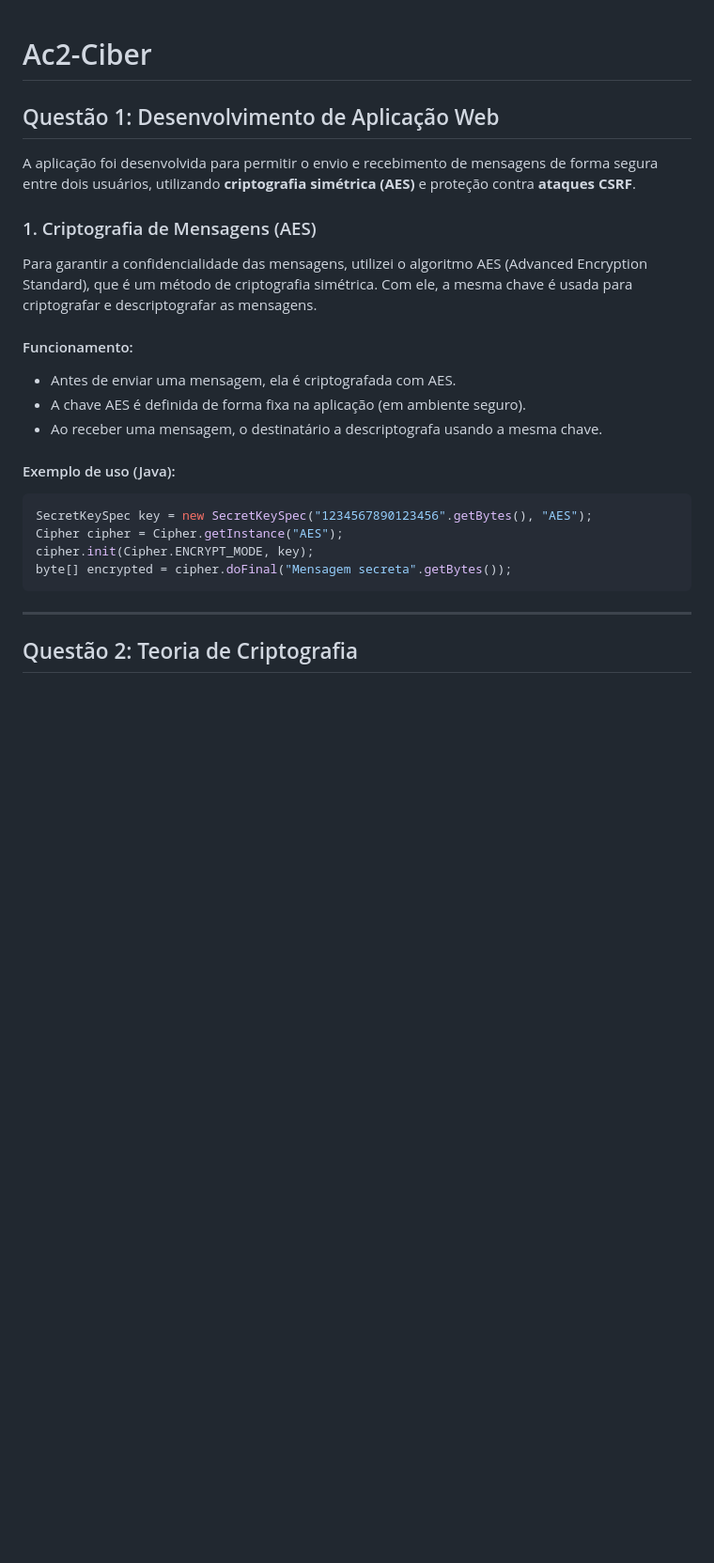
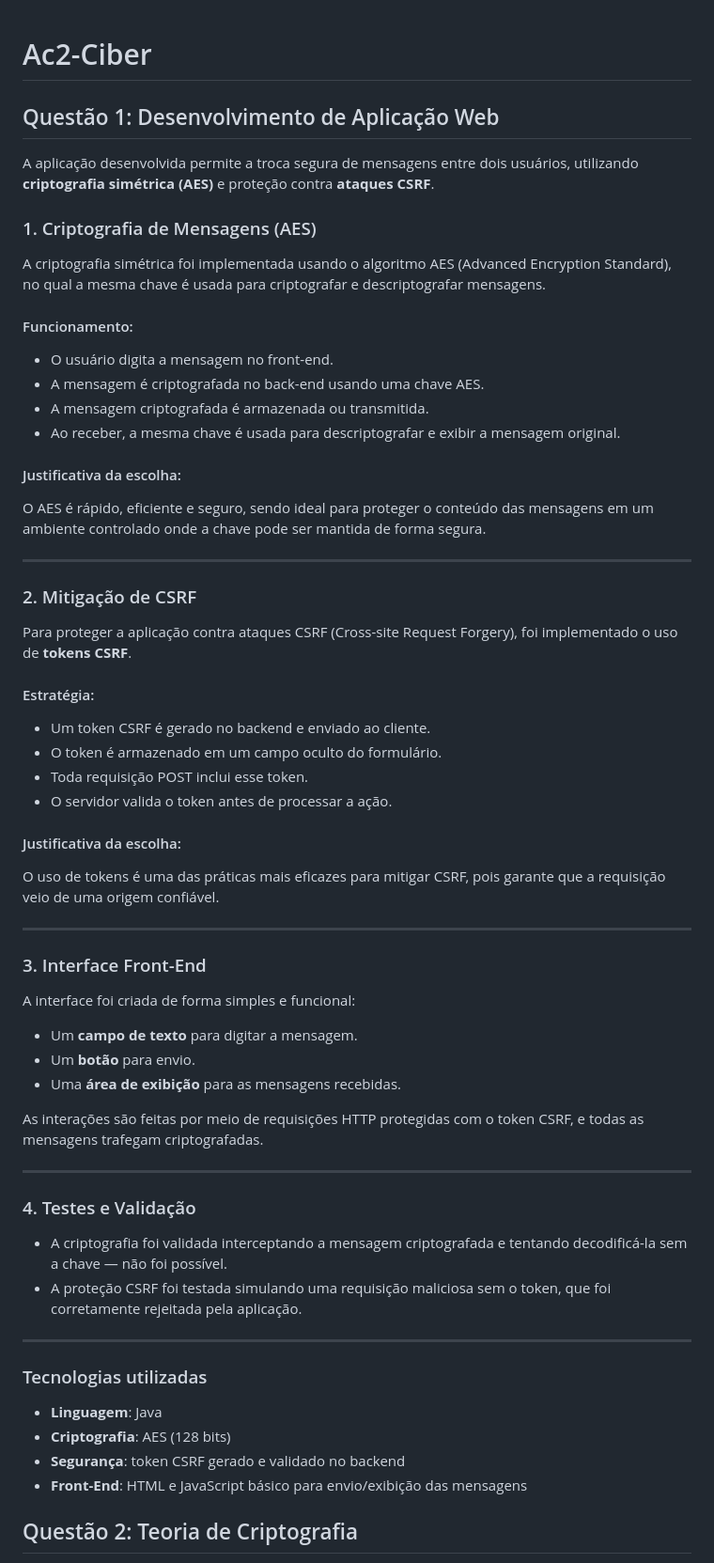
Before and after one commit to liggiaelena/Ac2-Ciber, a Markdown page: README.md, the part around the change. Shown: that part at 94% size. Rendered like a GitHub page; blank space fills up the shorter version.

````diff
--- a/README.md
+++ b/README.md
@@ -1,26 +1,64 @@
 # Ac2-Ciber
+
 ## Questão 1: Desenvolvimento de Aplicação Web
 
-A aplicação foi desenvolvida para permitir o envio e recebimento de mensagens de forma segura entre dois usuários, utilizando **criptografia simétrica (AES)** e proteção contra **ataques CSRF**.
+A aplicação desenvolvida permite a troca segura de mensagens entre dois usuários, utilizando **criptografia simétrica (AES)** e proteção contra **ataques CSRF**.
 
 ### 1. Criptografia de Mensagens (AES)
 
-Para garantir a confidencialidade das mensagens, utilizei o algoritmo AES (Advanced Encryption Standard), que é um método de criptografia simétrica. Com ele, a mesma chave é usada para criptografar e descriptografar as mensagens.
+A criptografia simétrica foi implementada usando o algoritmo AES (Advanced Encryption Standard), no qual a mesma chave é usada para criptografar e descriptografar mensagens.
 
 #### Funcionamento:
-- Antes de enviar uma mensagem, ela é criptografada com AES.
-- A chave AES é definida de forma fixa na aplicação (em ambiente seguro).
-- Ao receber uma mensagem, o destinatário a descriptografa usando a mesma chave.
+- O usuário digita a mensagem no front-end.
+- A mensagem é criptografada no back-end usando uma chave AES.
+- A mensagem criptografada é armazenada ou transmitida.
+- Ao receber, a mesma chave é usada para descriptografar e exibir a mensagem original.
 
-#### Exemplo de uso (Java):
-```java
-SecretKeySpec key = new SecretKeySpec("1234567890123456".getBytes(), "AES");
-Cipher cipher = Cipher.getInstance("AES");
-cipher.init(Cipher.ENCRYPT_MODE, key);
-byte[] encrypted = cipher.doFinal("Mensagem secreta".getBytes());
-```
+#### Justificativa da escolha:
+O AES é rápido, eficiente e seguro, sendo ideal para proteger o conteúdo das mensagens em um ambiente controlado onde a chave pode ser mantida de forma segura.
+
 ---
 
+### 2. Mitigação de CSRF
+
+Para proteger a aplicação contra ataques CSRF (Cross-site Request Forgery), foi implementado o uso de **tokens CSRF**.
+
+#### Estratégia:
+- Um token CSRF é gerado no backend e enviado ao cliente.
+- O token é armazenado em um campo oculto do formulário.
+- Toda requisição POST inclui esse token.
+- O servidor valida o token antes de processar a ação.
+
+#### Justificativa da escolha:
+O uso de tokens é uma das práticas mais eficazes para mitigar CSRF, pois garante que a requisição veio de uma origem confiável.
+
+---
+
+### 3. Interface Front-End
+
+A interface foi criada de forma simples e funcional:
+
+- Um **campo de texto** para digitar a mensagem.
+- Um **botão** para envio.
+- Uma **área de exibição** para as mensagens recebidas.
+
+As interações são feitas por meio de requisições HTTP protegidas com o token CSRF, e todas as mensagens trafegam criptografadas.
+
+---
+
+### 4. Testes e Validação
+
+- A criptografia foi validada interceptando a mensagem criptografada e tentando decodificá-la sem a chave — não foi possível.
+- A proteção CSRF foi testada simulando uma requisição maliciosa sem o token, que foi corretamente rejeitada pela aplicação.
+
+---
+
+### Tecnologias utilizadas
+
+- **Linguagem**: Java
+- **Criptografia**: AES (128 bits)
+- **Segurança**: token CSRF gerado e validado no backend
+- **Front-End**: HTML e JavaScript básico para envio/exibição das mensagens
 ## Questão 2: Teoria de Criptografia
 
 A criptografia é uma técnica essencial para proteger dados, tornando-os ilegíveis para pessoas não autorizadas. Existem dois tipos principais: criptografia simétrica e criptografia assimétrica.
````
